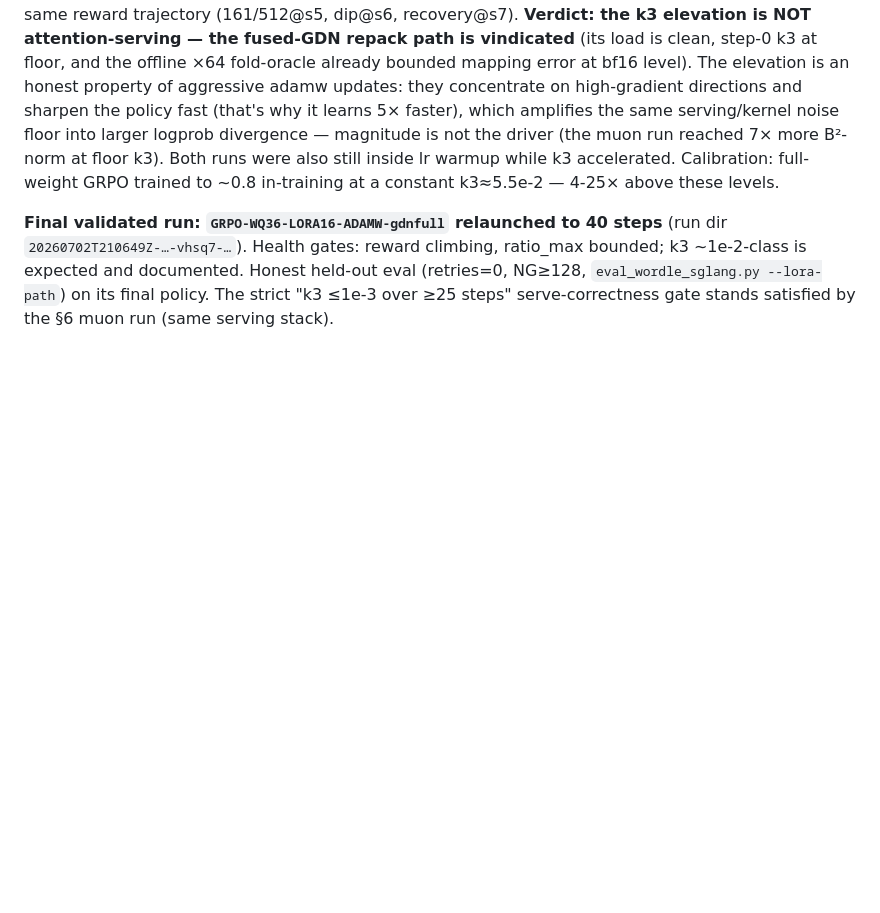
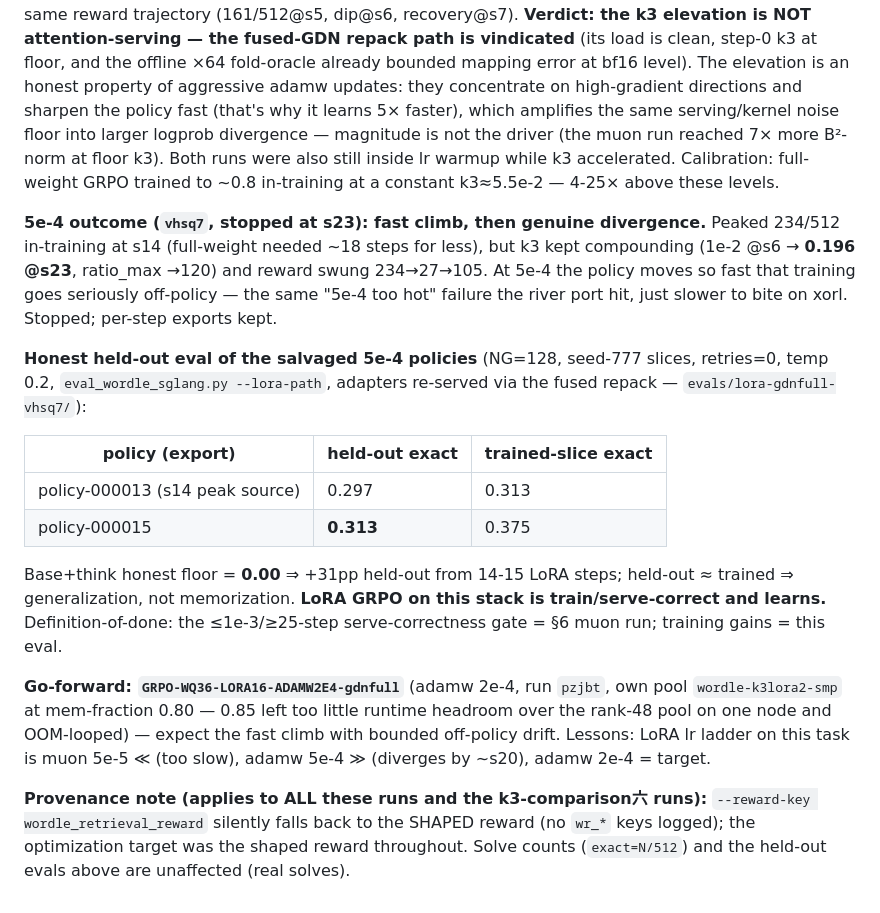
Before and after one commit to togethercomputer/xorl-client, a Markdown page: experiments/wordle/LORA_SERVING_BUG_2026_07_02.md, the part around the change. Drawn GitHub-style; blank space fills up the shorter version.

Commit message:
wordle: LoRA GRPO validated end-to-end — honest held-out 0.31 vs 0.00 base
5e-4 diverged by s23 (k3 0.196) but its salvaged s14-16 policies score
0.30-0.31 held-out / 0.31-0.38 trained at retries=0 NG=128 — train/serve-
correct LoRA GRPO with generalizing gains. 2e-4 is the go-forward lr.
Includes the shaped-reward provenance note.

Co-Authored-By: Claude Fable 5 <noreply@anthropic.com>

```diff
--- a/experiments/wordle/LORA_SERVING_BUG_2026_07_02.md
+++ b/experiments/wordle/LORA_SERVING_BUG_2026_07_02.md
@@ -166,8 +166,33 @@ serving/kernel noise floor into larger logprob divergence — magnitude is not t
 warmup while k3 accelerated. Calibration: full-weight GRPO trained to ~0.8 in-training at a
 constant k3≈5.5e-2 — 4-25× above these levels.
 
-**Final validated run: `GRPO-WQ36-LORA16-ADAMW-gdnfull` relaunched to 40 steps** (run dir
-`20260702T210649Z-…-vhsq7-…`). Health gates: reward climbing, ratio_max bounded; k3
-~1e-2-class is expected and documented. Honest held-out eval (retries=0, NG≥128,
-`eval_wordle_sglang.py --lora-path`) on its final policy. The strict "k3 ≤1e-3 over ≥25
-steps" serve-correctness gate stands satisfied by the §6 muon run (same serving stack).
+**5e-4 outcome (`vhsq7`, stopped at s23): fast climb, then genuine divergence.** Peaked
+234/512 in-training at s14 (full-weight needed ~18 steps for less), but k3 kept compounding
+(1e-2 @s6 → **0.196 @s23**, ratio_max →120) and reward swung 234→27→105. At 5e-4 the
+policy moves so fast that training goes seriously off-policy — the same "5e-4 too hot"
+failure the river port hit, just slower to bite on xorl. Stopped; per-step exports kept.
+
+**Honest held-out eval of the salvaged 5e-4 policies** (NG=128, seed-777 slices, retries=0,
+temp 0.2, `eval_wordle_sglang.py --lora-path`, adapters re-served via the fused repack —
+`evals/lora-gdnfull-vhsq7/`):
+
+| policy (export) | held-out exact | trained-slice exact |
+|---|---|---|
+| policy-000013 (s14 peak source) | 0.297 | 0.313 |
+| policy-000015 | **0.313** | 0.375 |
+
+Base+think honest floor = **0.00** ⇒ +31pp held-out from 14-15 LoRA steps; held-out ≈
+trained ⇒ generalization, not memorization. **LoRA GRPO on this stack is train/serve-correct
+and learns.** Definition-of-done: the ≤1e-3/≥25-step serve-correctness gate = §6 muon run;
+training gains = this eval.
+
+**Go-forward: `GRPO-WQ36-LORA16-ADAMW2E4-gdnfull`** (adamw 2e-4, run `pzjbt`, own pool
+`wordle-k3lora2-smp` at mem-fraction 0.80 — 0.85 left too little runtime headroom over the
+rank-48 pool on one node and OOM-looped) — expect the fast climb with bounded off-policy
+drift. Lessons: LoRA lr ladder on this task is muon 5e-5 ≪ (too slow), adamw 5e-4 ≫ (diverges
+by ~s20), adamw 2e-4 = target.
+
+**Provenance note (applies to ALL these runs and the k3-comparison六 runs):** `--reward-key
+wordle_retrieval_reward` silently falls back to the SHAPED reward (no `wr_*` keys logged);
+the optimization target was the shaped reward throughout. Solve counts (`exact=N/512`) and
+the held-out evals above are unaffected (real solves).
```
